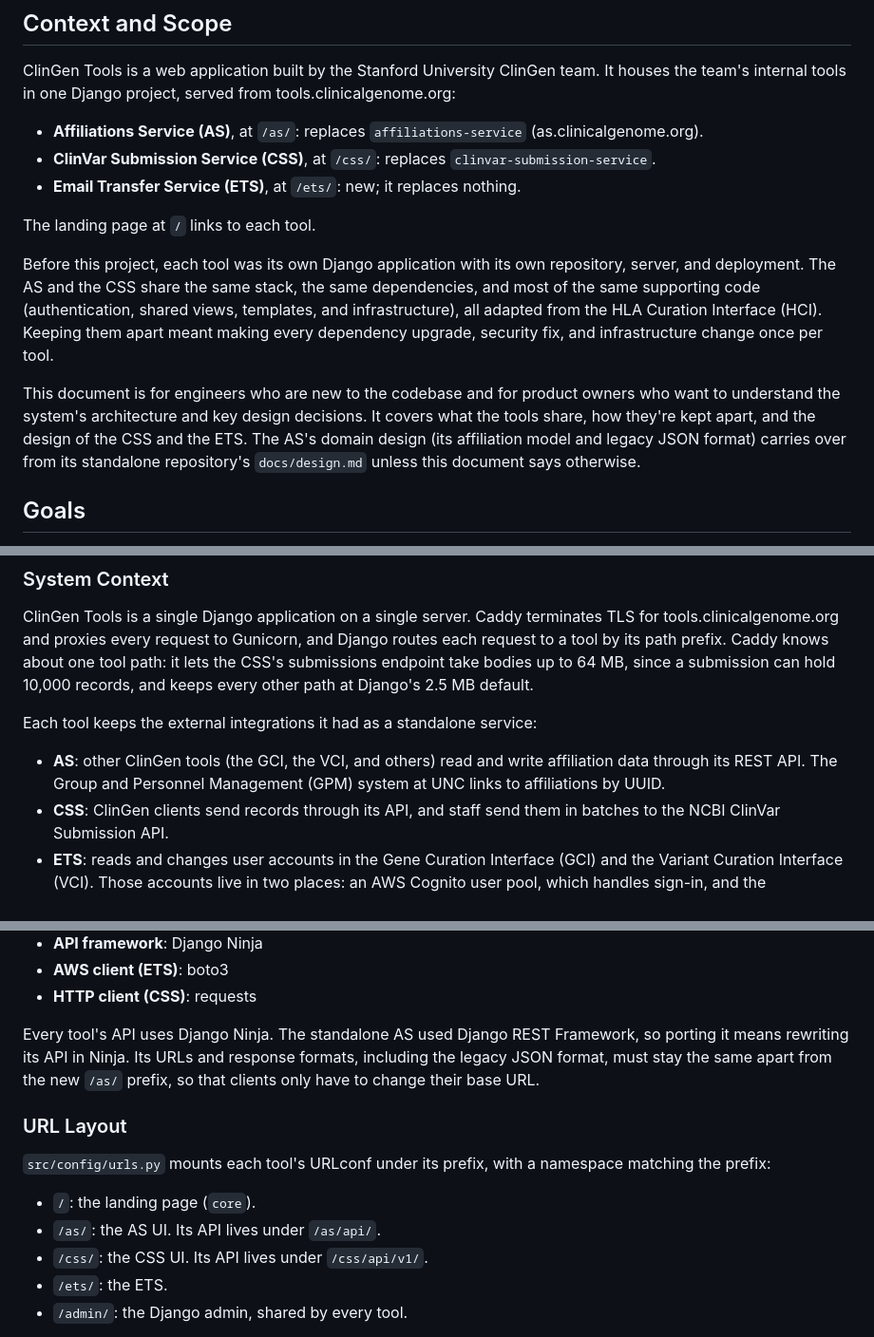
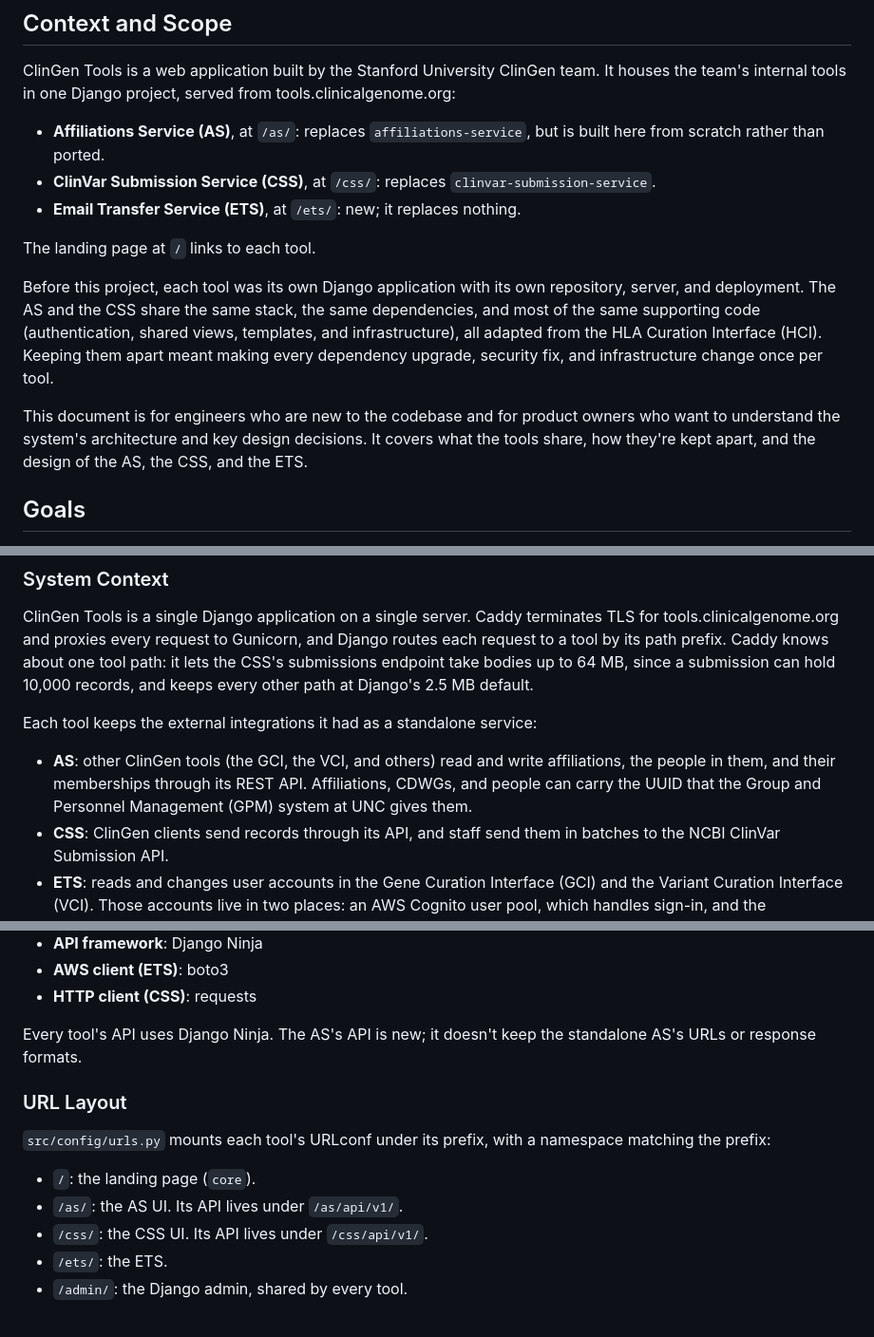
Before and after one commit to ClinGen/tools, a Markdown page: docs/design.md, 3 parts joined by grey strips. Shown at 95% size. Rendered like a GitHub page.

```diff
--- a/docs/design.md
+++ b/docs/design.md
@@ -6,8 +6,8 @@ ClinGen Tools is a web application built by the Stanford University ClinGen team
 houses the team's internal tools in one Django project, served from
 tools.clinicalgenome.org:
 
-- **Affiliations Service (AS)**, at `/as/`: replaces `affiliations-service`
-  (as.clinicalgenome.org).
+- **Affiliations Service (AS)**, at `/as/`: replaces `affiliations-service`, but is
+  built here from scratch rather than ported.
 - **ClinVar Submission Service (CSS)**, at `/css/`: replaces
   `clinvar-submission-service`.
 - **Email Transfer Service (ETS)**, at `/ets/`: new; it replaces nothing.
@@ -23,9 +23,7 @@ tool.
 
 This document is for engineers who are new to the codebase and for product owners who
 want to understand the system's architecture and key design decisions. It covers what
-the tools share, how they're kept apart, and the design of the CSS and the ETS. The AS's
-domain design (its affiliation model and legacy JSON format) carries over from its
-standalone repository's `docs/design.md` unless this document says otherwise.
+the tools share, how they're kept apart, and the design of the AS, the CSS, and the ETS.
 
 ## Goals
 
@@ -59,9 +57,10 @@ records, and keeps every other path at Django's 2.5 MB default.
 
 Each tool keeps the external integrations it had as a standalone service:
 
-- **AS**: other ClinGen tools (the GCI, the VCI, and others) read and write affiliation
-  data through its REST API. The Group and Personnel Management (GPM) system at UNC
-  links to affiliations by UUID.
+- **AS**: other ClinGen tools (the GCI, the VCI, and others) read and write
+  affiliations, the people in them, and their memberships through its REST API.
+  Affiliations, CDWGs, and people can carry the UUID that the Group and Personnel
+  Management (GPM) system at UNC gives them.
 - **CSS**: ClinGen clients send records through its API, and staff send them in batches
   to the NCBI ClinVar Submission API.
 - **ETS**: reads and changes user accounts in the Gene Curation Interface (GCI) and the
@@ -92,10 +91,8 @@ the UI, with HTMX where a page needs a little interactivity.
 - **AWS client (ETS)**: boto3
 - **HTTP client (CSS)**: requests
 
-Every tool's API uses Django Ninja. The standalone AS used Django REST Framework, so
-porting it means rewriting its API in Ninja. Its URLs and response formats, including
-the legacy JSON format, must stay the same apart from the new `/as/` prefix, so that
-clients only have to change their base URL.
+Every tool's API uses Django Ninja. The AS's API is new; it doesn't keep the standalone
+AS's URLs or response formats.
 
 ### URL Layout
 
@@ -103,7 +100,7 @@ clients only have to change their base URL.
 matching the prefix:
 
 - `/`: the landing page (`core`).
-- `/as/`: the AS UI. Its API lives under `/as/api/`.
+- `/as/`: the AS UI. Its API lives under `/as/api/v1/`.
 - `/css/`: the CSS UI. Its API lives under `/css/api/v1/`.
 - `/ets/`: the ETS.
 - `/admin/`: the Django admin, shared by every tool.
```
Also changed, not shown: other parts of docs/design.md (+79 -11 lines), AGENTS.md (+2 -2 lines).
